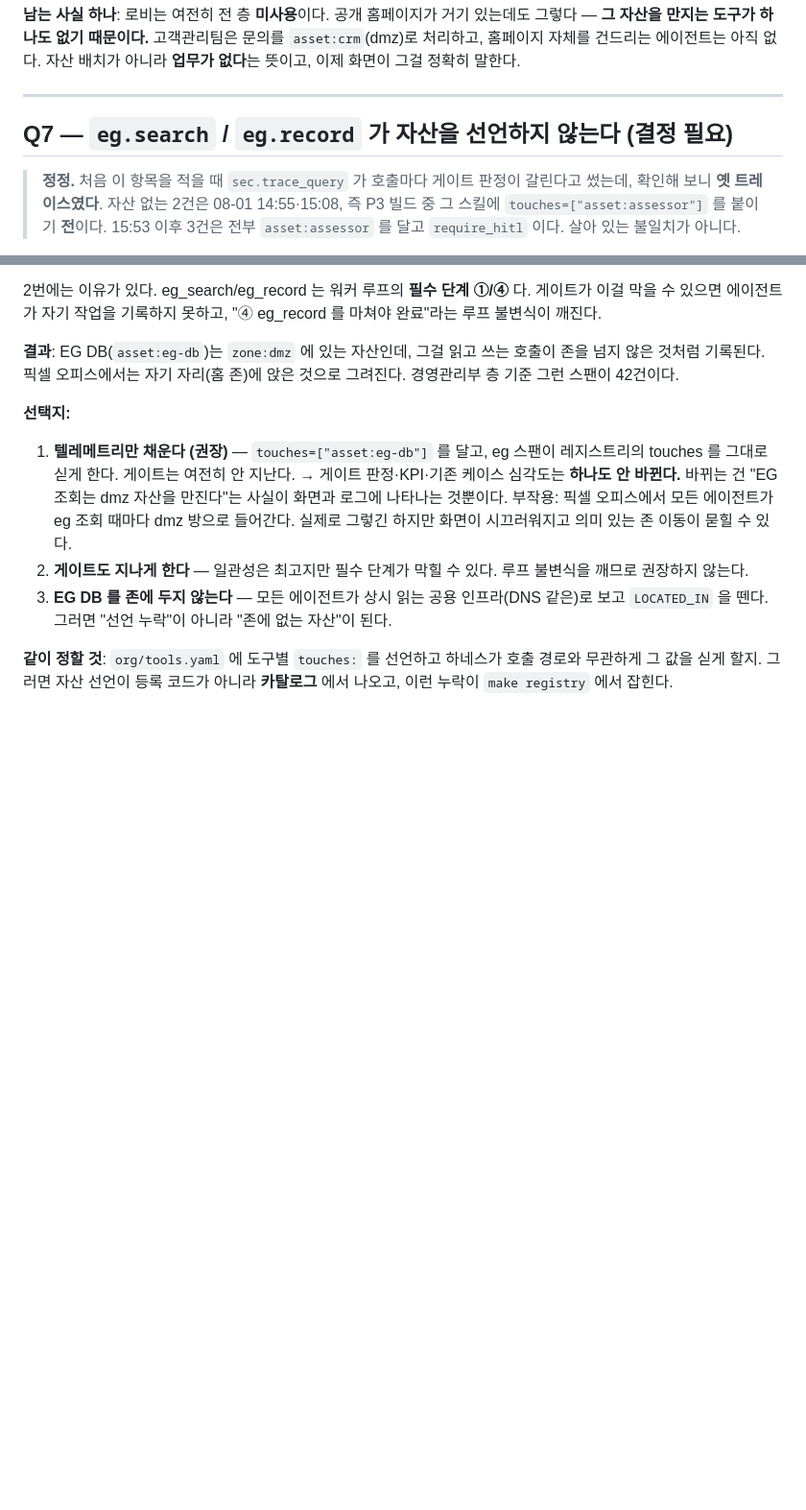
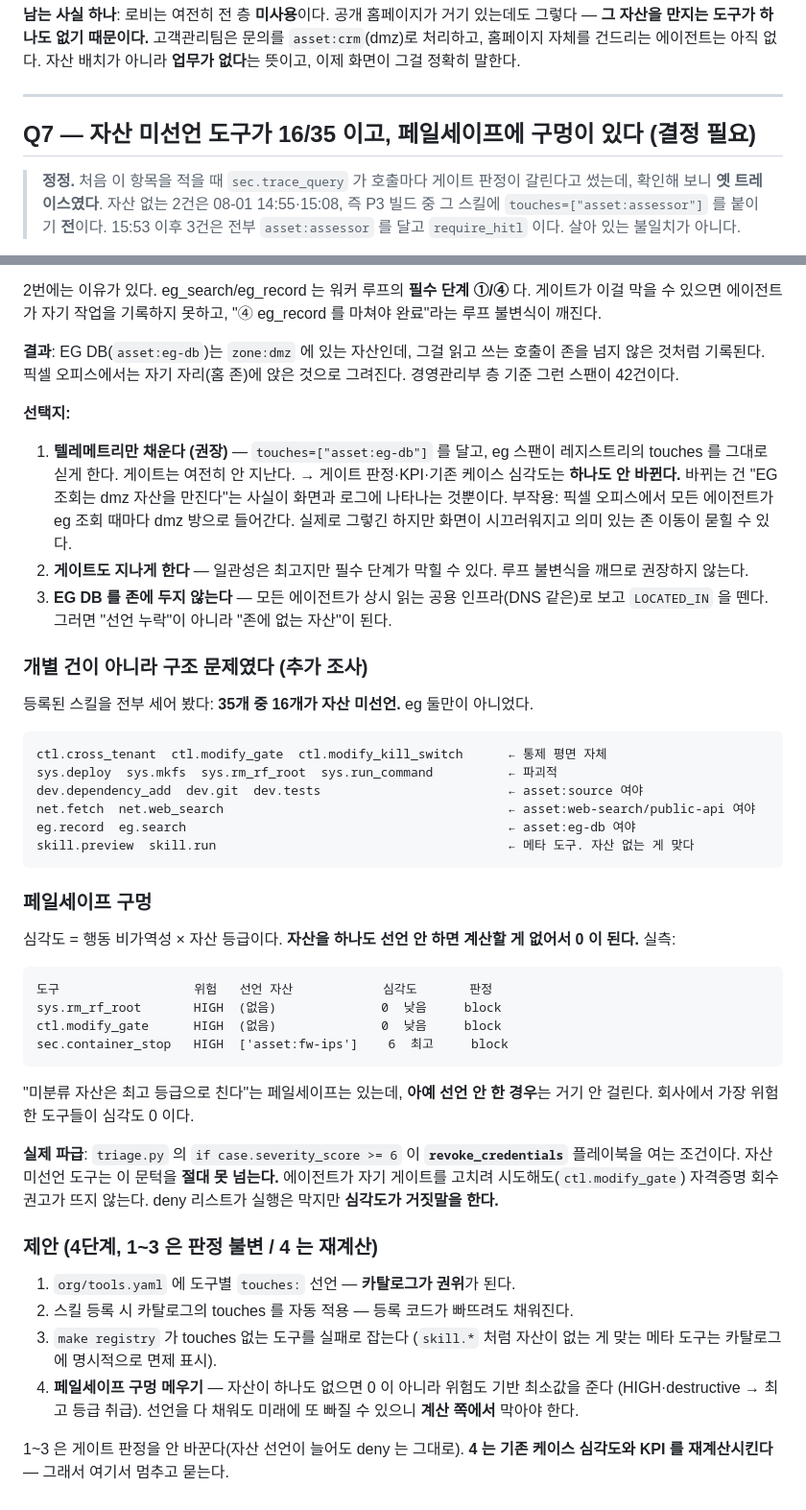
Before and after one commit to mrgrit/dawnofagi, a Markdown page: QUESTIONS.md, 2 parts joined by grey strips. Shown at 96% size. Rendered like a GitHub page; blank space fills up the shorter version.

Commit message:
[P3][Q7] 자산 미선언 16/35 · 페일세이프 구멍 조사 결과 기록
eg 두 개만이 아니었다. ctl.*·sys.* 등 가장 위험한 도구들이 자산을 선언하지
않아 심각도가 0 으로 계산된다. "미분류 자산은 최고 등급" 페일세이프는 있는데
아예 미선언인 경우는 안 걸린다.

파급: triage 의 severity_score >= 6 이 revoke_credentials 를 여는 조건인데
미선언 도구는 이 문턱을 절대 못 넘는다. deny 가 실행은 막지만 심각도가
거짓말을 한다.

수정안 4단계를 QUESTIONS.md 에 정리 (1~3 판정 불변 / 4 는 재계산).

Co-Authored-By: Claude Opus 5 <noreply@anthropic.com>

````diff
--- a/QUESTIONS.md
+++ b/QUESTIONS.md
@@ -135,7 +135,7 @@ EG 노드 77→78, 엣지 148→150. `make eg-load && make eg-validate` 오류 0
 
 ---
 
-## Q7 — `eg.search` / `eg.record` 가 자산을 선언하지 않는다 (결정 필요)
+## Q7 — 자산 미선언 도구가 16/35 이고, 페일세이프에 구멍이 있다 (결정 필요)
 
 > **정정.** 처음 이 항목을 적을 때 `sec.trace_query` 가 호출마다 게이트 판정이
 > 갈린다고 썼는데, 확인해 보니 **옛 트레이스였다**. 자산 없는 2건은 08-01 14:55·15:08,
@@ -174,6 +174,48 @@ EG 노드 77→78, 엣지 148→150. `make eg-load && make eg-validate` 오류 0
 3. **EG DB 를 존에 두지 않는다** — 모든 에이전트가 상시 읽는 공용 인프라(DNS 같은)로
    보고 `LOCATED_IN` 을 뗀다. 그러면 "선언 누락"이 아니라 "존에 없는 자산"이 된다.
 
-**같이 정할 것**: `org/tools.yaml` 에 도구별 `touches:` 를 선언하고 하네스가 호출
-경로와 무관하게 그 값을 싣게 할지. 그러면 자산 선언이 등록 코드가 아니라 **카탈로그**
-에서 나오고, 이런 누락이 `make registry` 에서 잡힌다.
+### 개별 건이 아니라 구조 문제였다 (추가 조사)
+
+등록된 스킬을 전부 세어 봤다: **35개 중 16개가 자산 미선언.** eg 둘만이 아니었다.
+
+```
+ctl.cross_tenant  ctl.modify_gate  ctl.modify_kill_switch      ← 통제 평면 자체
+sys.deploy  sys.mkfs  sys.rm_rf_root  sys.run_command          ← 파괴적
+dev.dependency_add  dev.git  dev.tests                         ← asset:source 여야
+net.fetch  net.web_search                                      ← asset:web-search/public-api 여야
+eg.record  eg.search                                           ← asset:eg-db 여야
+skill.preview  skill.run                                       ← 메타 도구. 자산 없는 게 맞다
+```
+
+### 페일세이프 구멍
+
+심각도 = 행동 비가역성 × 자산 등급이다. **자산을 하나도 선언 안 하면 계산할 게
+없어서 0 이 된다.** 실측:
+
+```
+도구                  위험   선언 자산            심각도       판정
+sys.rm_rf_root       HIGH  (없음)              0  낮음     block
+ctl.modify_gate      HIGH  (없음)              0  낮음     block
+sec.container_stop   HIGH  ['asset:fw-ips']    6  최고     block
+```
+
+"미분류 자산은 최고 등급으로 친다"는 페일세이프는 있는데, **아예 선언 안 한 경우**는
+거기 안 걸린다. 회사에서 가장 위험한 도구들이 심각도 0 이다.
+
+**실제 파급**: `triage.py` 의 `if case.severity_score >= 6` 이 **`revoke_credentials`**
+플레이북을 여는 조건이다. 자산 미선언 도구는 이 문턱을 **절대 못 넘는다.**
+에이전트가 자기 게이트를 고치려 시도해도(`ctl.modify_gate`) 자격증명 회수 권고가
+뜨지 않는다. deny 리스트가 실행은 막지만 **심각도가 거짓말을 한다.**
+
+### 제안 (4단계, 1~3 은 판정 불변 / 4 는 재계산)
+
+1. `org/tools.yaml` 에 도구별 `touches:` 선언 — **카탈로그가 권위**가 된다.
+2. 스킬 등록 시 카탈로그의 touches 를 자동 적용 — 등록 코드가 빠뜨려도 채워진다.
+3. `make registry` 가 touches 없는 도구를 실패로 잡는다 (`skill.*` 처럼 자산이 없는
+   게 맞는 메타 도구는 카탈로그에 명시적으로 면제 표시).
+4. **페일세이프 구멍 메우기** — 자산이 하나도 없으면 0 이 아니라 위험도 기반
+   최소값을 준다 (HIGH·destructive → 최고 등급 취급). 선언을 다 채워도 미래에 또
+   빠질 수 있으니 **계산 쪽에서** 막아야 한다.
+
+1~3 은 게이트 판정을 안 바꾼다(자산 선언이 늘어도 deny 는 그대로). **4 는 기존
+케이스 심각도와 KPI 를 재계산시킨다** — 그래서 여기서 멈추고 묻는다.
````
